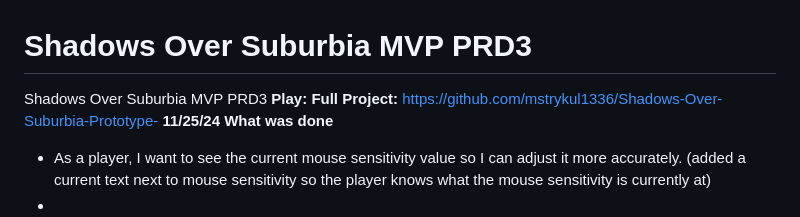
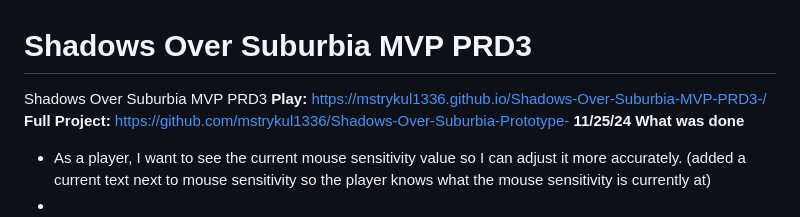
Before and after one commit to mstrykul1336/Shadows-Over-Suburbia-MVP-PRD3-, a Markdown page: README.md, the part around the change. GitHub-like rendering.

```diff
--- a/README.md
+++ b/README.md
@@ -1,6 +1,6 @@
 # Shadows Over Suburbia MVP PRD3
  Shadows Over Suburbia MVP PRD3
- **Play:**
+ **Play:** https://mstrykul1336.github.io/Shadows-Over-Suburbia-MVP-PRD3-/
  **Full Project:** https://github.com/mstrykul1336/Shadows-Over-Suburbia-Prototype-
  **11/25/24**
 **What was done**
```
